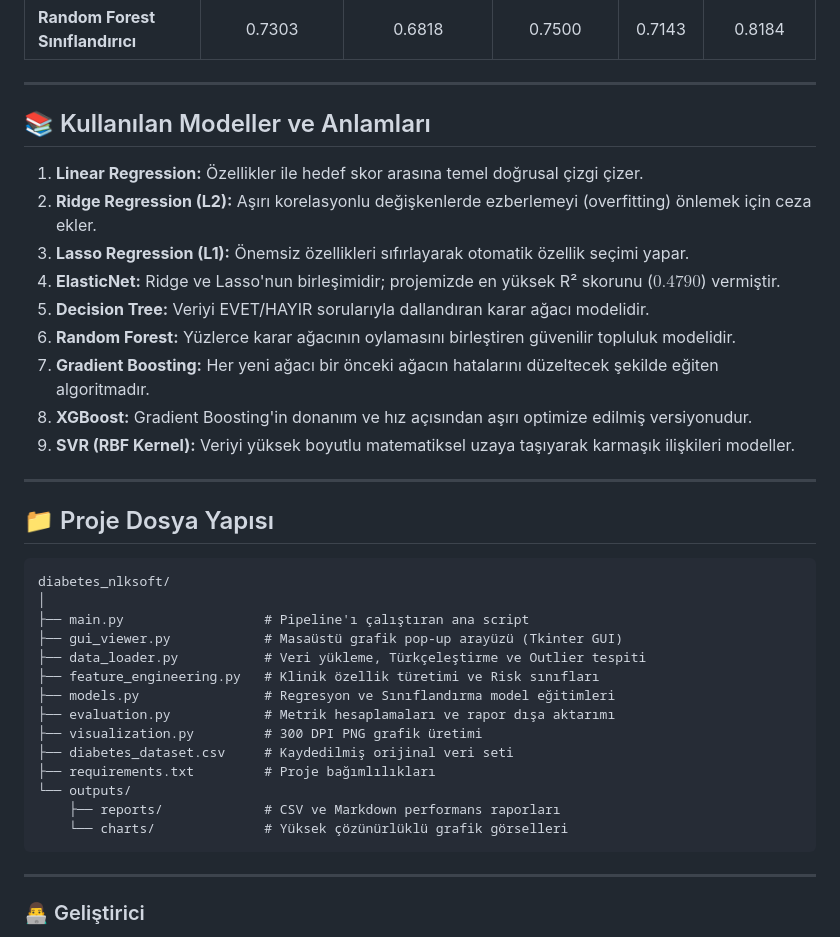
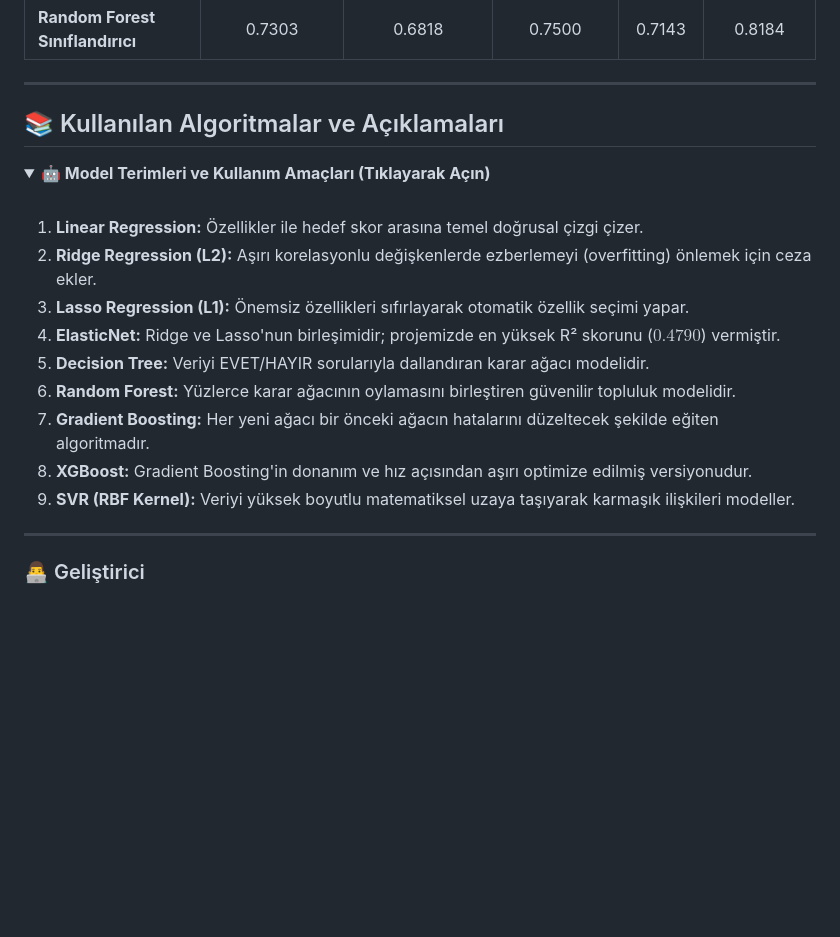
Before and after one commit to yasin-yumrutas/diabetes_nlksoft, a Markdown page: README.md, the part around one of its changes. Rendered like a GitHub page; folded sections open; blank space fills up the shorter version.

````diff
--- a/README.md
+++ b/README.md
@@ -126,6 +176,11 @@ Aşağıdaki grafiklerin her biri `outputs/charts/` klasörüne yüksek çözün
 ---
 
-## 📚 Kullanılan Modeller ve Anlamları
+## 📚 Kullanılan Algoritmalar ve Açıklamaları
+
+<details>
+<summary><b>🤖 Model Terimleri ve Kullanım Amaçları (Tıklayarak Açın)</b></summary>
+
+<br>
 
 1. **Linear Regression:** Özellikler ile hedef skor arasına temel doğrusal çizgi çizer.
 2. **Ridge Regression (L2):** Aşırı korelasyonlu değişkenlerde ezberlemeyi (overfitting) önlemek için ceza ekler.
@@ -137,26 +192,7 @@ Aşağıdaki grafiklerin her biri `outputs/charts/` klasörüne yüksek çözün
 8. **XGBoost:** Gradient Boosting'in donanım ve hız açısından aşırı optimize edilmiş versiyonudur.
 9. **SVR (RBF Kernel):** Veriyi yüksek boyutlu matematiksel uzaya taşıyarak karmaşık ilişkileri modeller.
 
----
-
-## 📁 Proje Dosya Yapısı
-
-```
-diabetes_nlksoft/
-│
-├── main.py                  # Pipeline'ı çalıştıran ana script
-├── gui_viewer.py            # Masaüstü grafik pop-up arayüzü (Tkinter GUI)
-├── data_loader.py           # Veri yükleme, Türkçeleştirme ve Outlier tespiti
-├── feature_engineering.py   # Klinik özellik türetimi ve Risk sınıfları
-├── models.py                # Regresyon ve Sınıflandırma model eğitimleri
-├── evaluation.py            # Metrik hesaplamaları ve rapor dışa aktarımı
-├── visualization.py         # 300 DPI PNG grafik üretimi
-├── diabetes_dataset.csv     # Kaydedilmiş orijinal veri seti
-├── requirements.txt         # Proje bağımlılıkları
-└── outputs/
-    ├── reports/             # CSV ve Markdown performans raporları
-    └── charts/              # Yüksek çözünürlüklü grafik görselleri
-```
+</details>
 
 ---
 
````
Also changed, not shown: other parts of README.md (+121 -71 lines).
